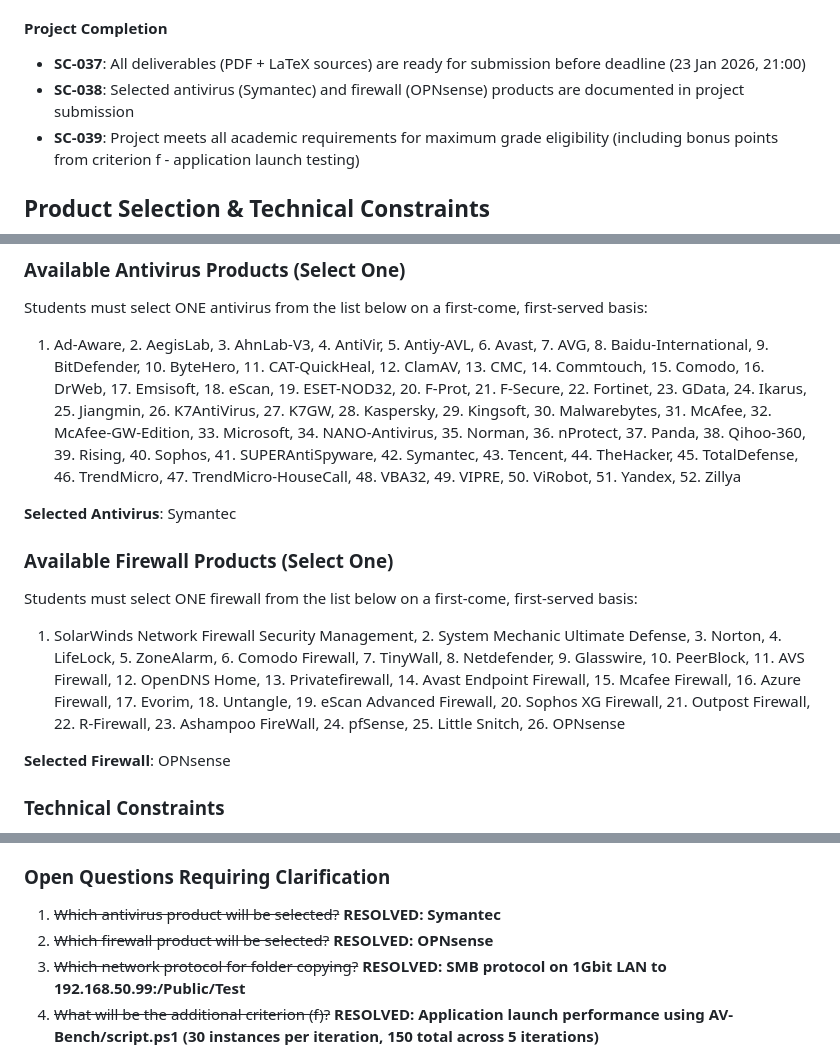
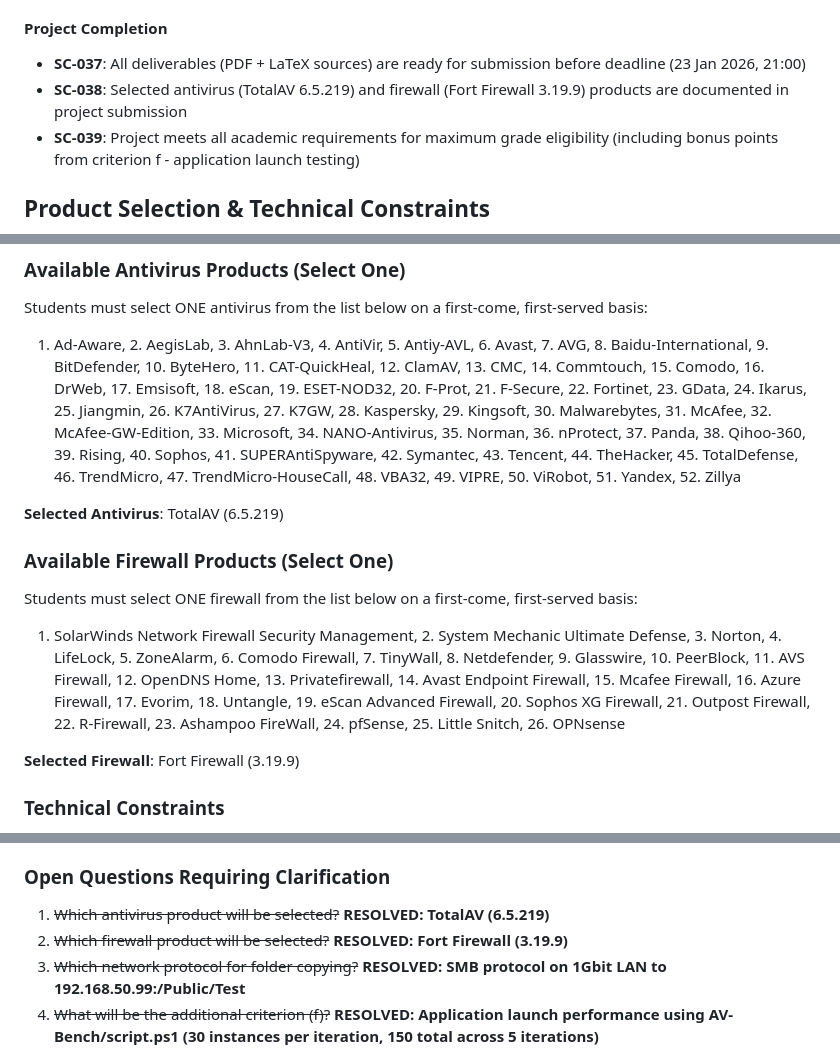
Before and after one commit to lizzardkink/itc, a Markdown page: specs/001-av-benchmark/spec.md, 3 parts joined by grey strips. Rendered like a GitHub page.

```diff
--- a/specs/001-av-benchmark/spec.md
+++ b/specs/001-av-benchmark/spec.md
@@ -436,7 +436,7 @@ As a researcher, I need automated scripts to execute all benchmarks across all 4
 #### Project Completion
 
 - **SC-037**: All deliverables (PDF + LaTeX sources) are ready for submission before deadline (23 Jan 2026, 21:00)
-- **SC-038**: Selected antivirus (Symantec) and firewall (OPNsense) products are documented in project submission
+- **SC-038**: Selected antivirus (TotalAV 6.5.219) and firewall (Fort Firewall 3.19.9) products are documented in project submission
 - **SC-039**: Project meets all academic requirements for maximum grade eligibility (including bonus points from criterion f - application launch testing)
 
 ## Product Selection & Technical Constraints
@@ -447,7 +447,7 @@ Students must select ONE antivirus from the list below on a first-come, first-se
 
 1. Ad-Aware, 2. AegisLab, 3. AhnLab-V3, 4. AntiVir, 5. Antiy-AVL, 6. Avast, 7. AVG, 8. Baidu-International, 9. BitDefender, 10. ByteHero, 11. CAT-QuickHeal, 12. ClamAV, 13. CMC, 14. Commtouch, 15. Comodo, 16. DrWeb, 17. Emsisoft, 18. eScan, 19. ESET-NOD32, 20. F-Prot, 21. F-Secure, 22. Fortinet, 23. GData, 24. Ikarus, 25. Jiangmin, 26. K7AntiVirus, 27. K7GW, 28. Kaspersky, 29. Kingsoft, 30. Malwarebytes, 31. McAfee, 32. McAfee-GW-Edition, 33. Microsoft, 34. NANO-Antivirus, 35. Norman, 36. nProtect, 37. Panda, 38. Qihoo-360, 39. Rising, 40. Sophos, 41. SUPERAntiSpyware, 42. Symantec, 43. Tencent, 44. TheHacker, 45. TotalDefense, 46. TrendMicro, 47. TrendMicro-HouseCall, 48. VBA32, 49. VIPRE, 50. ViRobot, 51. Yandex, 52. Zillya
 
-**Selected Antivirus**: Symantec
+**Selected Antivirus**: TotalAV (6.5.219)
 
 ### Available Firewall Products (Select One)
 
@@ -455,7 +455,7 @@ Students must select ONE firewall from the list below on a first-come, first-ser
 
 1. SolarWinds Network Firewall Security Management, 2. System Mechanic Ultimate Defense, 3. Norton, 4. LifeLock, 5. ZoneAlarm, 6. Comodo Firewall, 7. TinyWall, 8. Netdefender, 9. Glasswire, 10. PeerBlock, 11. AVS Firewall, 12. OpenDNS Home, 13. Privatefirewall, 14. Avast Endpoint Firewall, 15. Mcafee Firewall, 16. Azure Firewall, 17. Evorim, 18. Untangle, 19. eScan Advanced Firewall, 20. Sophos XG Firewall, 21. Outpost Firewall, 22. R-Firewall, 23. Ashampoo FireWall, 24. pfSense, 25. Little Snitch, 26. OPNsense
 
-**Selected Firewall**: OPNsense
+**Selected Firewall**: Fort Firewall (3.19.9)
 
 ### Technical Constraints
 
@@ -476,8 +476,8 @@ Students must select ONE firewall from the list below on a first-come, first-ser
 
 ### Open Questions Requiring Clarification
 
-1. ~~Which antivirus product will be selected?~~ **RESOLVED: Symantec**
-2. ~~Which firewall product will be selected?~~ **RESOLVED: OPNsense**
+1. ~~Which antivirus product will be selected?~~ **RESOLVED: TotalAV (6.5.219)**
+2. ~~Which firewall product will be selected?~~ **RESOLVED: Fort Firewall (3.19.9)**
 3. ~~Which network protocol for folder copying?~~ **RESOLVED: SMB protocol on 1Gbit LAN to 192.168.50.99:/Public/Test**
 4. ~~What will be the additional criterion (f)?~~ **RESOLVED: Application launch performance using AV-Bench/script.ps1 (30 instances per iteration, 150 total across 5 iterations)**
 5. ~~What are the exact VM specifications?~~ **RESOLVED: VirtualBox VM named "Win11" with clean snapshot (OS updated, no AV/firewall), BootRacer pre-installed**
```
Also changed, not shown: other parts of specs/001-av-benchmark/spec.md (+8 -8 lines), specs/001-av-benchmark/plan.md (+23 -23 lines).
